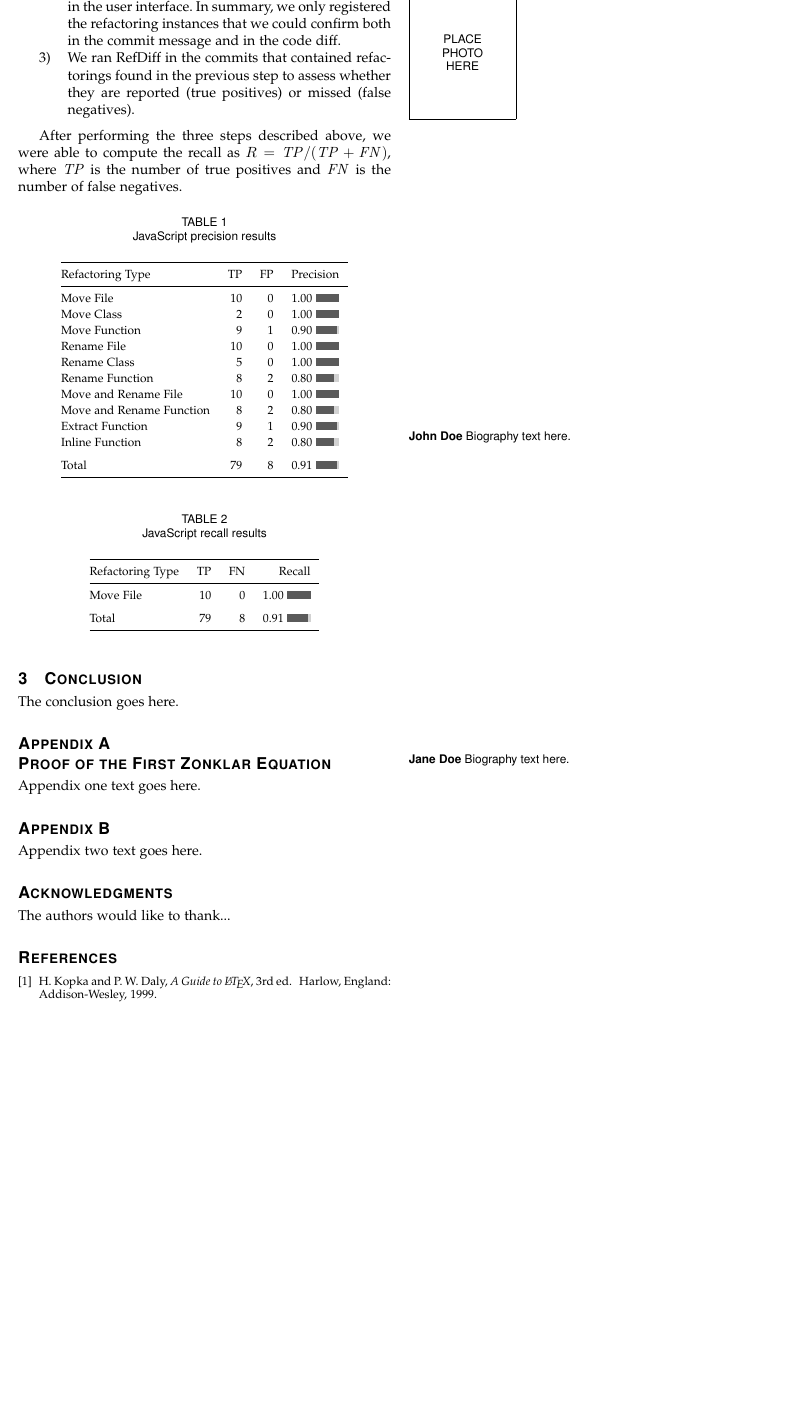
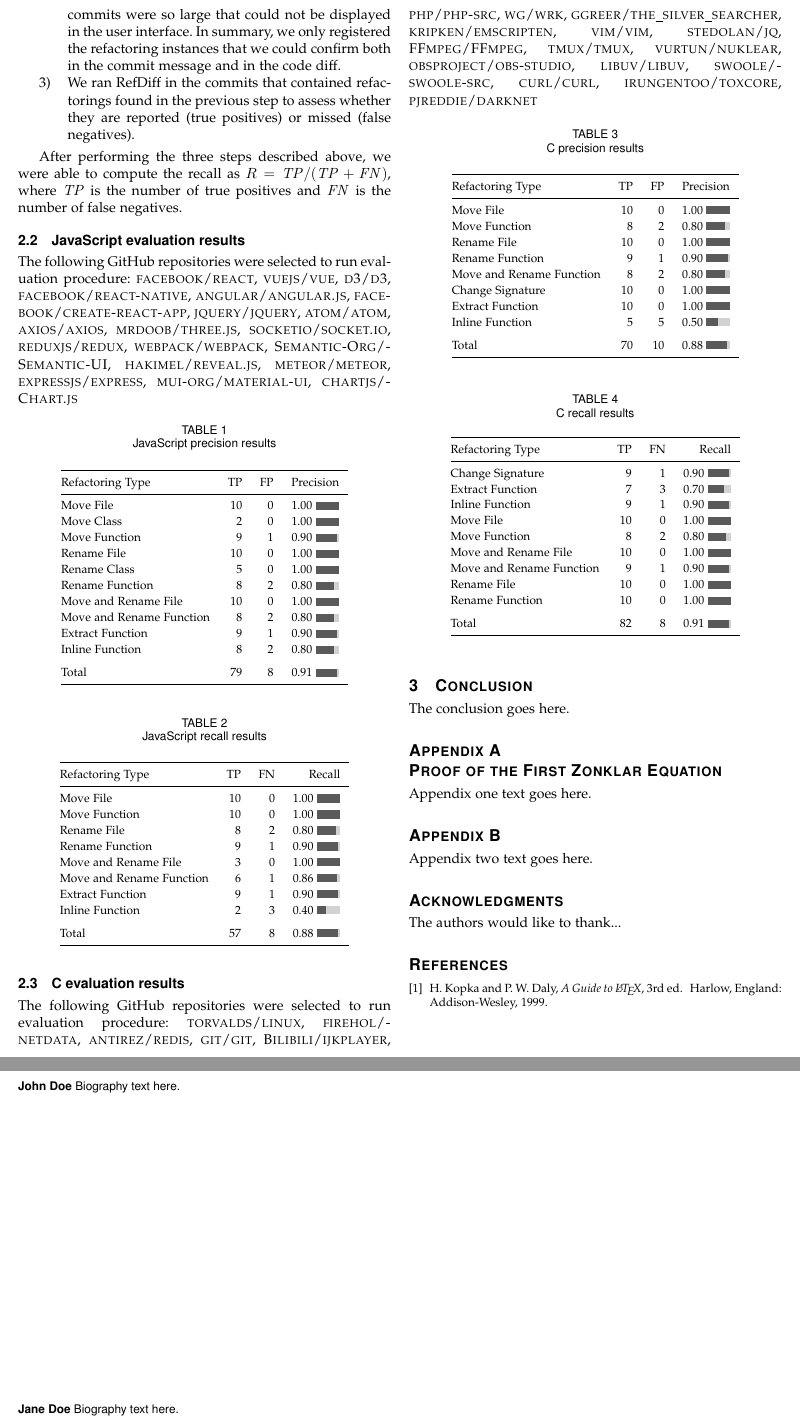
Before and after one commit to aserg-ufmg/paper-tse-refdiff-2, a LaTeX paper (main.tex, which reads evaluation.tex): part of page 2 of 2 before the commit and two parts of pages 2 and 3 of 3 after it, the two joined at a grey line, cut at the place of the change, the shorter picture padded with empty space. Compiled offline with pdfLaTeX; a missing font is replaced by an installed copy or a similar font; a LaTeX package or settings file that is missing is left out.

Commit message:
C evaluation results

```diff
--- a/evaluation.tex
+++ b/evaluation.tex
@@ -42,6 +44,31 @@ The procedure to compute the recall of our approach consists of the following st
 \end{enumerate}
 
 After performing the three steps described above, we were able to compute the recall as $R = \mathit{TP} / (\mathit{TP} + \mathit{FN})$, where $\mathit{TP}$ is the number of true positives and $\mathit{FN}$ is the number of false negatives.
+
+
+\subsection{JavaScript evaluation results}
+
+The following GitHub repositories were selected to run evaluation procedure:
+\textsc{facebook/\-react},
+\textsc{vuejs/\-vue},
+\textsc{d3/\-d3},
+\textsc{face\-book/\-react-native},
+\textsc{angular/\-angular.js},
+\textsc{face\-book/\-create-react-app},
+\textsc{jquery/\-jquery},
+\textsc{atom/\-atom},
+\textsc{axios/\-axios},
+\textsc{mrdoob/\-three.js},
+\textsc{socketio/\-socket.io},
+\textsc{reduxjs/\-redux},
+\textsc{webpack/\-webpack},
+\textsc{Semantic-Org/\-Semantic-UI},
+\textsc{hakimel/\-reveal.js},
+\textsc{meteor/\-meteor},
+\textsc{expressjs/\-express},
+\textsc{mui-org/\-material-ui},
+\textsc{chartjs/\-Chart.js}
+
 
 \begin{table}[htbp]
 \renewcommand{\arraystretch}{1.2}
@@ -78,8 +105,89 @@ Total & 79 & 8 & \xbar{0.91} \\
 Refactoring Type & TP & FN & Recall\\
 \midrule
 Move File & 10 & 0 & \xbar{1.00} \\
+Move Function & 10 & 0 & \xbar{1.00} \\
+Rename File & 8 & 2 & \xbar{0.80} \\
+Rename Function & 9 & 1 & \xbar{0.90} \\
+Move and Rename File & 3 & 0 & \xbar{1.00} \\
+Move and Rename Function & 6 & 1 & \xbar{0.86} \\
+Extract Function & 9 & 1 & \xbar{0.90} \\
+Inline Function & 2 & 3 & \xbar{0.40} \\
 \addlinespace
-Total & 79 & 8 & \xbar{0.91} \\
+Total & 57 & 8 & \xbar{0.88} \\
 \bottomrule
 \end{tabular}
 \end{table}
+
+
+\subsection{C evaluation results}
+
+The following GitHub repositories were selected to run evaluation procedure:
+\textsc{torvalds/\-linux},
+\textsc{firehol/\-netdata},
+\textsc{antirez/\-redis},
+\textsc{git/\-git},
+\textsc{Bilibili/\-ijkplayer},
+\textsc{php/\-php-src},
+\textsc{wg/\-wrk},
+\textsc{ggreer/\-the\_silver\_searcher},
+\textsc{kripken/\-emscripten},
+\textsc{vim/\-vim},
+\textsc{stedolan/\-jq},
+\textsc{FFmpeg/\-FFmpeg},
+\textsc{tmux/\-tmux},
+\textsc{vurtun/\-nuklear},
+\textsc{obsproject/\-obs-studio},
+\textsc{libuv/\-libuv},
+\textsc{swoole/\-swoole-src},
+\textsc{curl/\-curl},
+\textsc{irungentoo/\-toxcore},
+\textsc{pjreddie/\-darknet}
+
+
+\begin{table}[htbp]
+\renewcommand{\arraystretch}{1.2}
+\caption{C precision results}
+\label{TabResultCPrecison}
+\centering
+\begin{tabular}{@{}lrrrll@{}}
+\toprule
+Refactoring Type & TP & FP & Precision\\
+\midrule
+Move File & 10 & 0 & \xbar{1.00} \\
+Move Function & 8 & 2 & \xbar{0.80} \\
+Rename File & 10 & 0 & \xbar{1.00} \\
+Rename Function & 9 & 1 & \xbar{0.90} \\
+Move and Rename Function & 8 & 2 & \xbar{0.80} \\
+Change Signature & 10 & 0 & \xbar{1.00} \\
+Extract Function & 10 & 0 & \xbar{1.00} \\
+Inline Function & 5 & 5 & \xbar{0.50} \\
+\addlinespace
+Total & 70 & 10 & \xbar{0.88} \\
+\bottomrule
+\end{tabular}
+\end{table}
+
+
+\begin{table}[htbp]
+\renewcommand{\arraystretch}{1.2}
+\caption{C recall results}
+\label{TabResultCRecall}
+\centering
+\begin{tabular}{@{}lrrrll@{}}
+\toprule
+Refactoring Type & TP & FN & Recall\\
+\midrule
+Change Signature & 9 & 1 & \xbar{0.90} \\
+Extract Function & 7 & 3 & \xbar{0.70} \\
+Inline Function & 9 & 1 & \xbar{0.90} \\
+Move File & 10 & 0 & \xbar{1.00} \\
+Move Function & 8 & 2 & \xbar{0.80} \\
+Move and Rename File & 10 & 0 & \xbar{1.00} \\
+Move and Rename Function & 9 & 1 & \xbar{0.90} \\
+Rename File & 10 & 0 & \xbar{1.00} \\
+Rename Function & 10 & 0 & \xbar{1.00} \\
+\addlinespace
+Total & 82 & 8 & \xbar{0.91} \\
+\bottomrule
+\end{tabular}
+\end{table}
```
Also changed, not shown: evaluation.tex (6 more changed lines).
